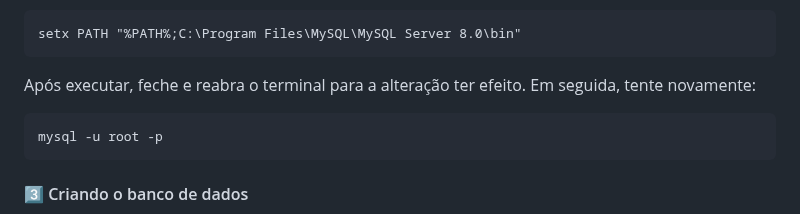
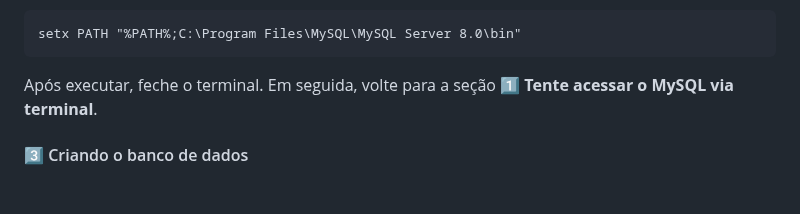
Before and after one commit to Gustavo-Brian/UCB-TS-Trabalho, a Markdown page: README.md, the part around the change. GitHub-like rendering; blank space fills up the shorter version.

```diff
--- a/README.md
+++ b/README.md
@@ -50,9 +50,7 @@ ou externo, um programa operável ou um arquivo em lotes.</code></pre>
 
 <pre><code>setx PATH "%PATH%;C:\Program Files\MySQL\MySQL Server 8.0\bin"</code></pre>
 
-<p>Após executar, feche e reabra o terminal para a alteração ter efeito. Em seguida, tente novamente:</p>
-
-<pre><code>mysql -u root -p</code></pre>
+<p>Após executar, feche o terminal. Em seguida, volte para a seção <strong>1️⃣ Tente acessar o MySQL via terminal</strong>.
 
 <h4>3️⃣ Criando o banco de dados</h4>
 
```
